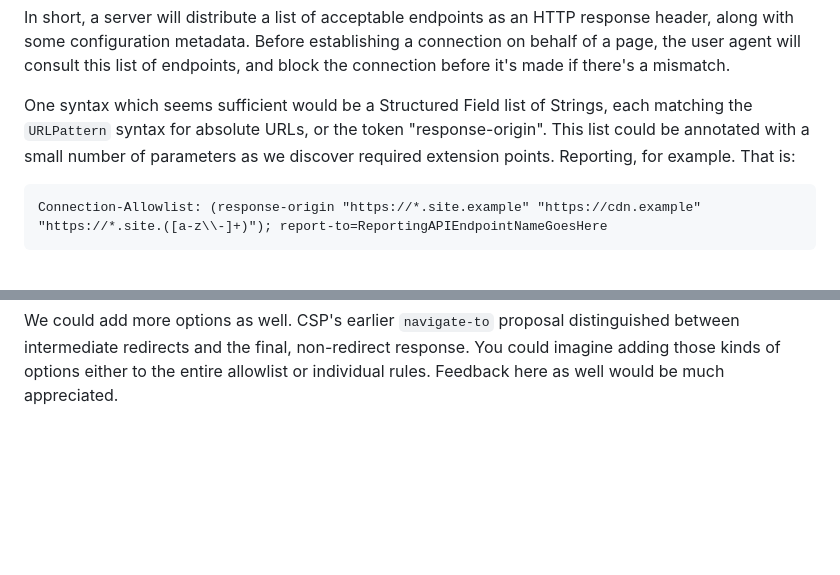
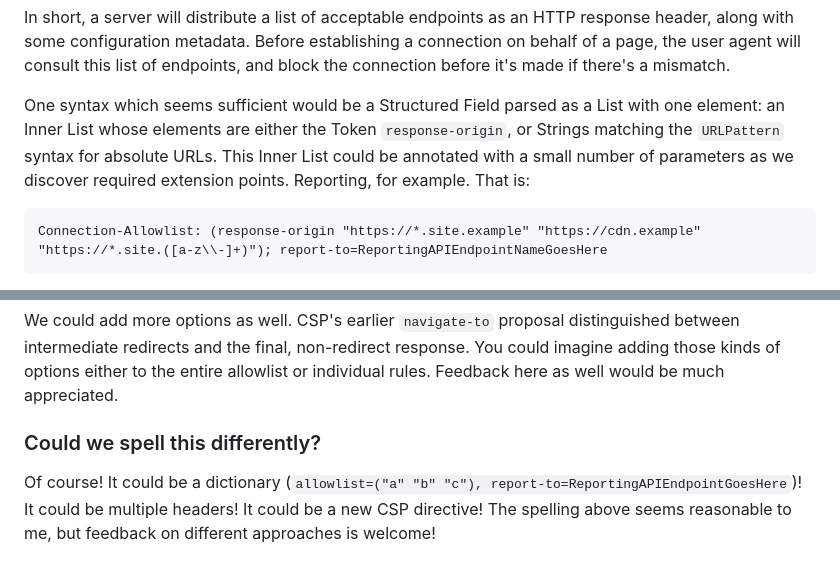
Before and after one commit to mikewest/anti-exfil, a Markdown page: README.md, 2 parts joined by grey strips. Rendered like a GitHub page; blank space fills up the shorter version.

```diff
--- a/README.md
+++ b/README.md
@@ -25,9 +25,10 @@ response header, along with some configuration metadata. Before establishing
 a connection on behalf of a page, the user agent will consult this list of
 endpoints, and block the connection before it's made if there's a mismatch.
 
-One syntax which seems sufficient would be a Structured Field list of Strings,
-each matching the `URLPattern` syntax for absolute URLs, or the token
-"response-origin". This list could be annotated with a small number of
+One syntax which seems sufficient would be a Structured Field parsed as a
+List with one element: an Inner List whose elements are either the Token
+`response-origin`, or Strings matching the `URLPattern` syntax for
+absolute URLs. This Inner List could be annotated with a small number of
 parameters as we discover required extension points. Reporting, for example.
 That is:
 
@@ -189,3 +190,10 @@ a few realistic options:
 We could add more options as well. CSP's earlier `navigate-to` proposal distinguished between intermediate
 redirects and the final, non-redirect response. You could imagine adding those kinds of options either to
 the entire allowlist or individual rules. Feedback here as well would be much appreciated.
+
+
+### Could we spell this differently? ###
+
+Of course! It could be a dictionary (`allowlist=("a" "b" "c"), report-to=ReportingAPIEndpointGoesHere`)!
+It could be multiple headers! It could be a new CSP directive! The spelling above seems reasonable to me,
+but feedback on different approaches is welcome!
```
